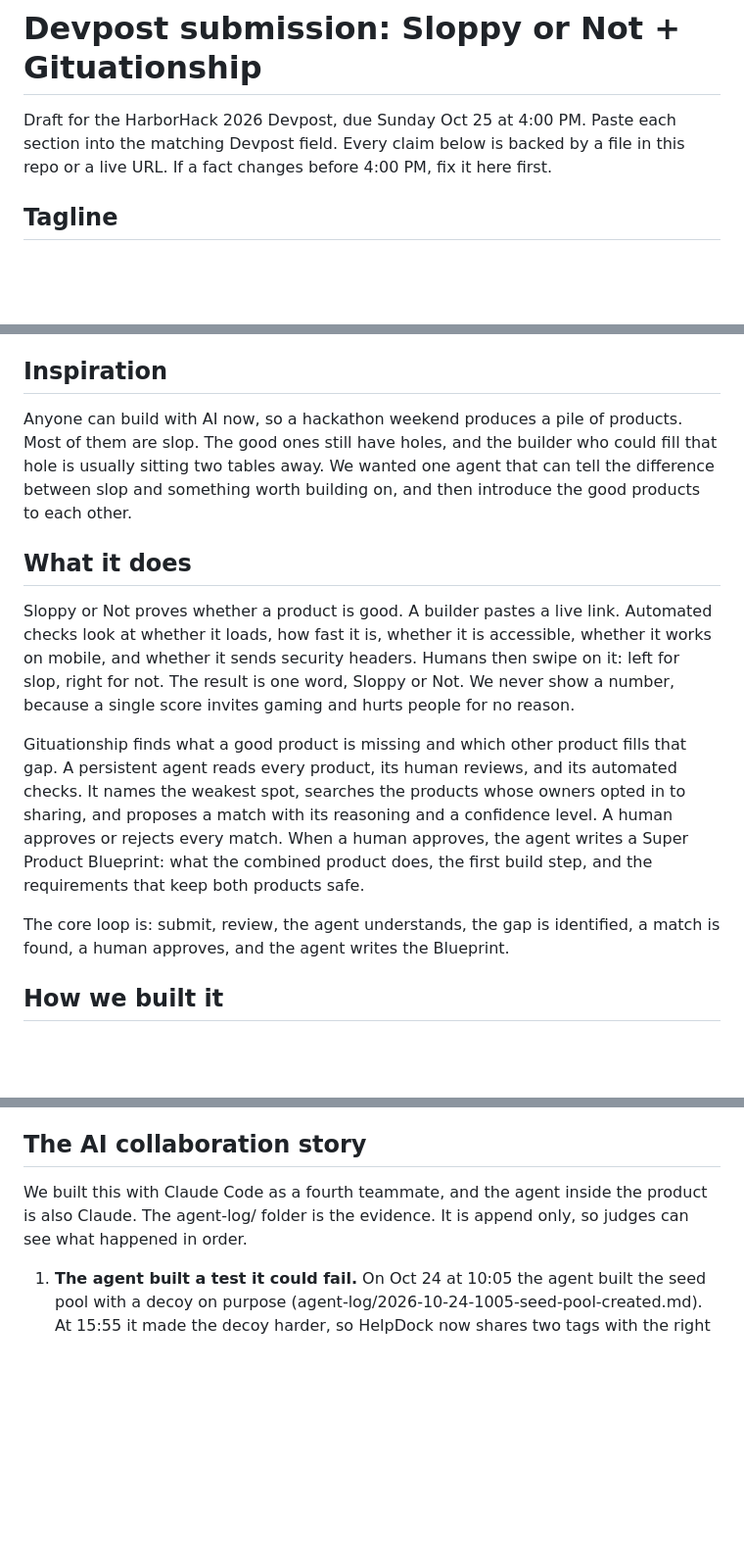
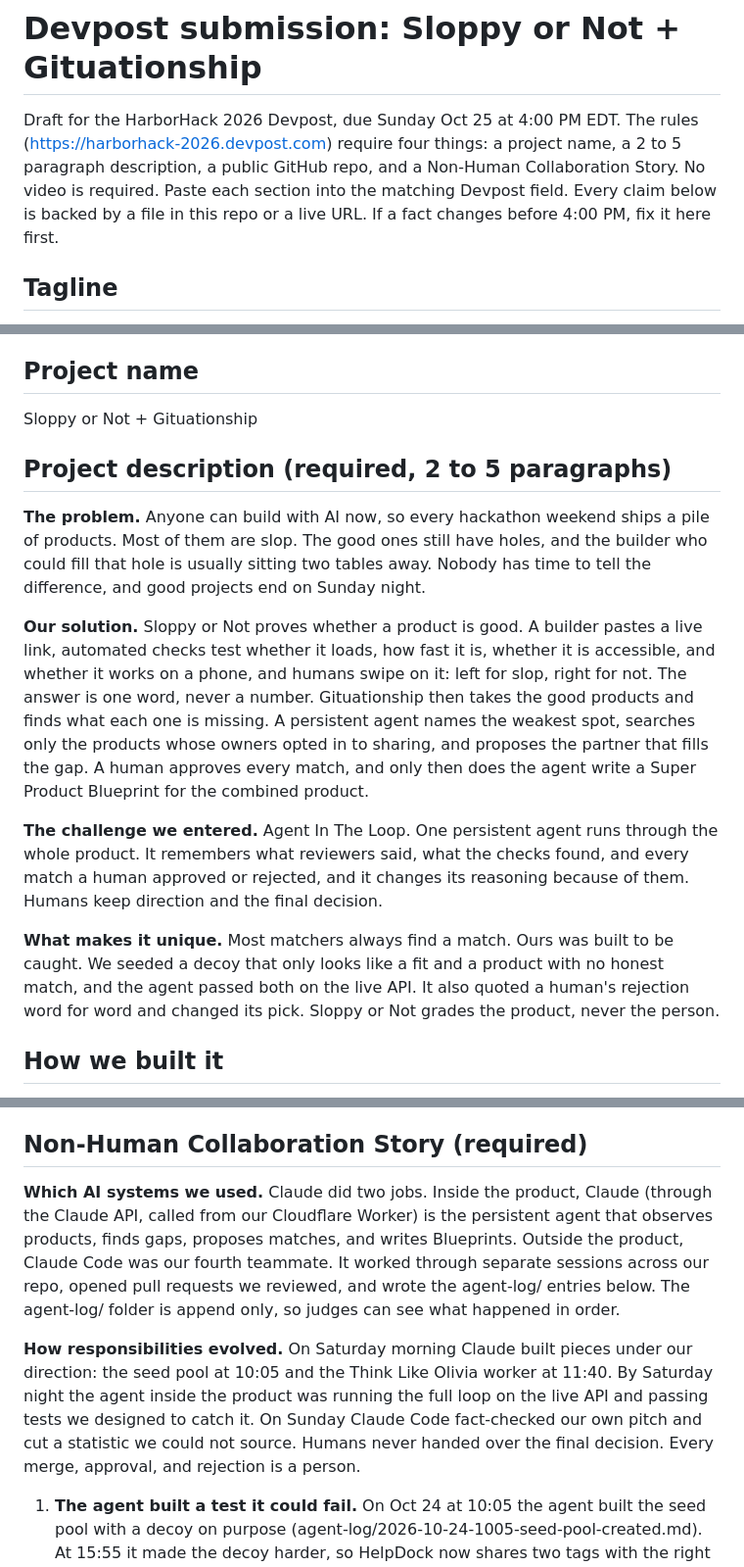
Before and after one commit to tagmakes-maker/sloppyornot, a Markdown page: docs/devpost.md, 3 parts joined by grey strips. Shown at 98% size. Drawn GitHub-style; blank space fills up the shorter version.

```diff
--- a/docs/devpost.md
+++ b/docs/devpost.md
@@ -1,6 +1,6 @@
 # Devpost submission: Sloppy or Not + Gituationship
 
-Draft for the HarborHack 2026 Devpost, due Sunday Oct 25 at 4:00 PM. Paste each section into the matching Devpost field. Every claim below is backed by a file in this repo or a live URL. If a fact changes before 4:00 PM, fix it here first.
+Draft for the HarborHack 2026 Devpost, due Sunday Oct 25 at 4:00 PM EDT. The rules (https://harborhack-2026.devpost.com) require four things: a project name, a 2 to 5 paragraph description, a public GitHub repo, and a Non-Human Collaboration Story. No video is required. Paste each section into the matching Devpost field. Every claim below is backed by a file in this repo or a live URL. If a fact changes before 4:00 PM, fix it here first.
 
 ## Tagline
 
@@ -14,17 +14,19 @@ Find out if your AI-built project is sloppy or not, then let a persistent agent
 - Repo: https://github.com/tagmakes-maker/sloppyornot
 - Agent evidence: the agent-log/ folder in the repo
 
-## Inspiration
+## Project name
 
-Anyone can build with AI now, so a hackathon weekend produces a pile of products. Most of them are slop. The good ones still have holes, and the builder who could fill that hole is usually sitting two tables away. We wanted one agent that can tell the difference between slop and something worth building on, and then introduce the good products to each other.
+Sloppy or Not + Gituationship
 
-## What it does
+## Project description (required, 2 to 5 paragraphs)
 
-Sloppy or Not proves whether a product is good. A builder pastes a live link. Automated checks look at whether it loads, how fast it is, whether it is accessible, whether it works on mobile, and whether it sends security headers. Humans then swipe on it: left for slop, right for not. The result is one word, Sloppy or Not. We never show a number, because a single score invites gaming and hurts people for no reason.
+**The problem.** Anyone can build with AI now, so every hackathon weekend ships a pile of products. Most of them are slop. The good ones still have holes, and the builder who could fill that hole is usually sitting two tables away. Nobody has time to tell the difference, and good projects end on Sunday night.
 
-Gituationship finds what a good product is missing and which other product fills that gap. A persistent agent reads every product, its human reviews, and its automated checks. It names the weakest spot, searches the products whose owners opted in to sharing, and proposes a match with its reasoning and a confidence level. A human approves or rejects every match. When a human approves, the agent writes a Super Product Blueprint: what the combined product does, the first build step, and the requirements that keep both products safe.
+**Our solution.** Sloppy or Not proves whether a product is good. A builder pastes a live link, automated checks test whether it loads, how fast it is, whether it is accessible, and whether it works on a phone, and humans swipe on it: left for slop, right for not. The answer is one word, never a number. Gituationship then takes the good products and finds what each one is missing. A persistent agent names the weakest spot, searches only the products whose owners opted in to sharing, and proposes the partner that fills the gap. A human approves every match, and only then does the agent write a Super Product Blueprint for the combined product.
 
-The core loop is: submit, review, the agent understands, the gap is identified, a match is found, a human approves, and the agent writes the Blueprint.
+**The challenge we entered.** Agent In The Loop. One persistent agent runs through the whole product. It remembers what reviewers said, what the checks found, and every match a human approved or rejected, and it changes its reasoning because of them. Humans keep direction and the final decision.
+
+**What makes it unique.** Most matchers always find a match. Ours was built to be caught. We seeded a decoy that only looks like a fit and a product with no honest match, and the agent passed both on the live API. It also quoted a human's rejection word for word and changed its pick. Sloppy or Not grades the product, never the person.
 
 ## How we built it
 
@@ -36,9 +38,11 @@ The core loop is: submit, review, the agent understands, the gap is identified,
 - Think Like Olivia: a separate worker in experts-worker/ that interviews one human expert, drafts her Expert Reasoning Profile, waits for her approval, and then reviews products against her stated rules, with her verdict beside every AI suggestion.
 - A pre-commit hook keeps each of us in our own folder, so three people and several AI sessions could work in one repo without overwriting each other.
 
-## The AI collaboration story
+## Non-Human Collaboration Story (required)
 
-We built this with Claude Code as a fourth teammate, and the agent inside the product is also Claude. The agent-log/ folder is the evidence. It is append only, so judges can see what happened in order.
+**Which AI systems we used.** Claude did two jobs. Inside the product, Claude (through the Claude API, called from our Cloudflare Worker) is the persistent agent that observes products, finds gaps, proposes matches, and writes Blueprints. Outside the product, Claude Code was our fourth teammate. It worked through separate sessions across our repo, opened pull requests we reviewed, and wrote the agent-log/ entries below. The agent-log/ folder is append only, so judges can see what happened in order.
+
+**How responsibilities evolved.** On Saturday morning Claude built pieces under our direction: the seed pool at 10:05 and the Think Like Olivia worker at 11:40. By Saturday night the agent inside the product was running the full loop on the live API and passing tests we designed to catch it. On Sunday Claude Code fact-checked our own pitch and cut a statistic we could not source. Humans never handed over the final decision. Every merge, approval, and rejection is a person.
 
 1. **The agent built a test it could fail.** On Oct 24 at 10:05 the agent built the seed pool with a decoy on purpose (agent-log/2026-10-24-1005-seed-pool-created.md). At 15:55 it made the decoy harder, so HelpDock now shares two tags with the right answer, and added Porchlight as a product with no honest match (agent-log/2026-10-24-1555-seed-pool-revised.md). A matcher that always finds a match is easy to fake. We wanted one that could be caught.
 
```
Also changed, not shown: other parts of docs/devpost.md (+8 -0 lines), docs/pitch-demo-plan.md (+26 -19 lines), docs/riff-script.md (+10 -18 lines).
